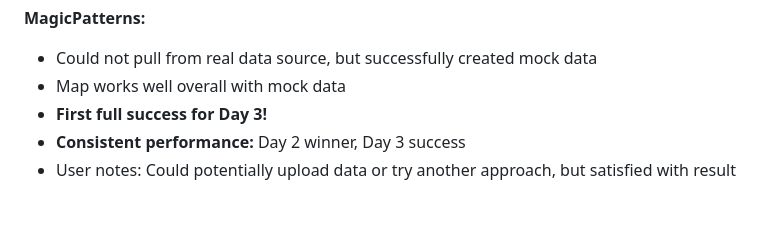
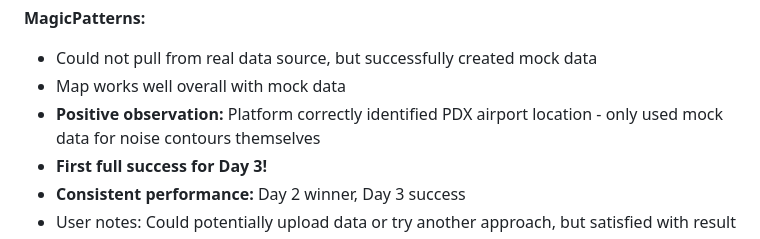
Before and after one commit to dannybauman/30-day-map-challenge-2025, a Markdown page: maps/03-polygons/README.md, the part around the change. GitHub-like rendering; blank space fills up the shorter version.

```diff
--- a/maps/03-polygons/README.md
+++ b/maps/03-polygons/README.md
@@ -181,6 +181,7 @@ Visualize the Day-Night Average Sound Level (DNL) noise contours around Portland
 **MagicPatterns:**
 - Could not pull from real data source, but successfully created mock data
 - Map works well overall with mock data
+- **Positive observation:** Platform correctly identified PDX airport location - only used mock data for noise contours themselves
 - **First full success for Day 3!**
 - **Consistent performance:** Day 2 winner, Day 3 success
 - User notes: Could potentially upload data or try another approach, but satisfied with result
```
Also changed, not shown: maps/03-polygons/LAUNCH-TRACKER.md (+1 -0 lines), 1 other file.
